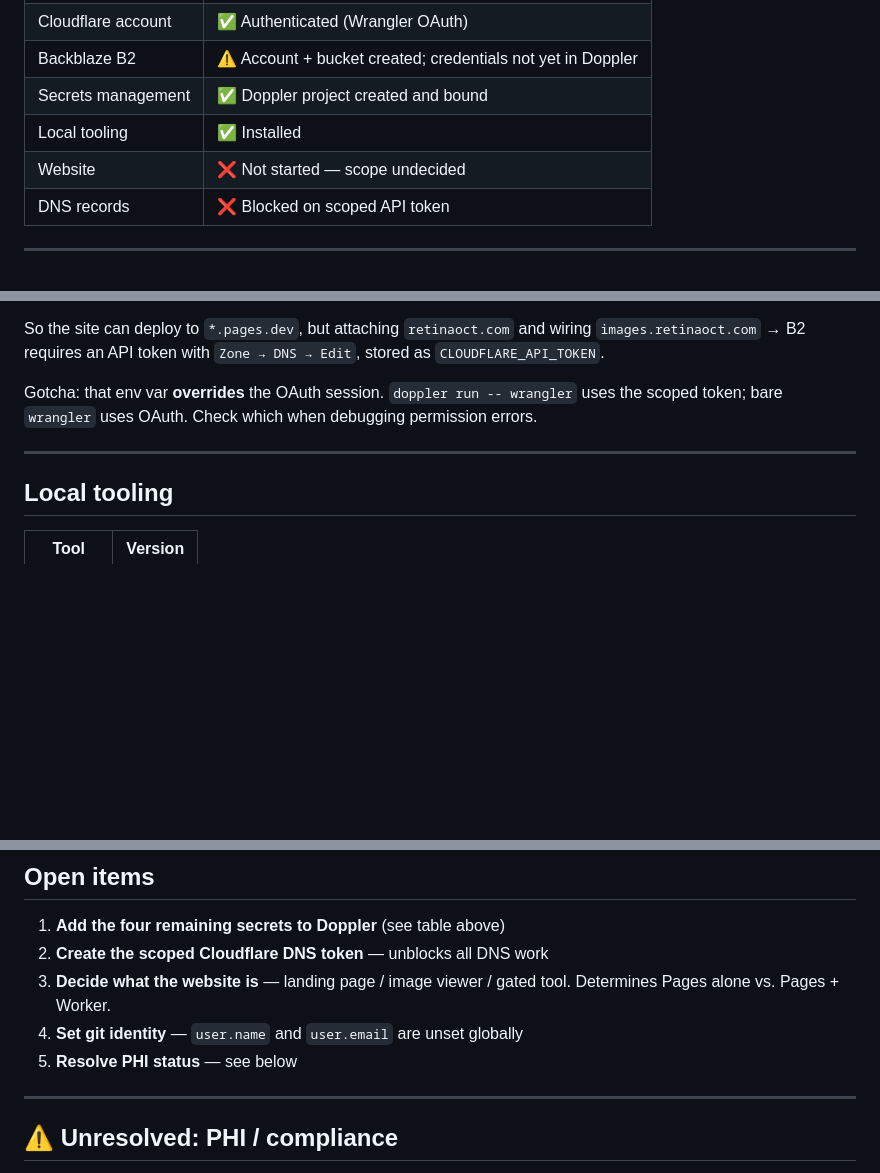
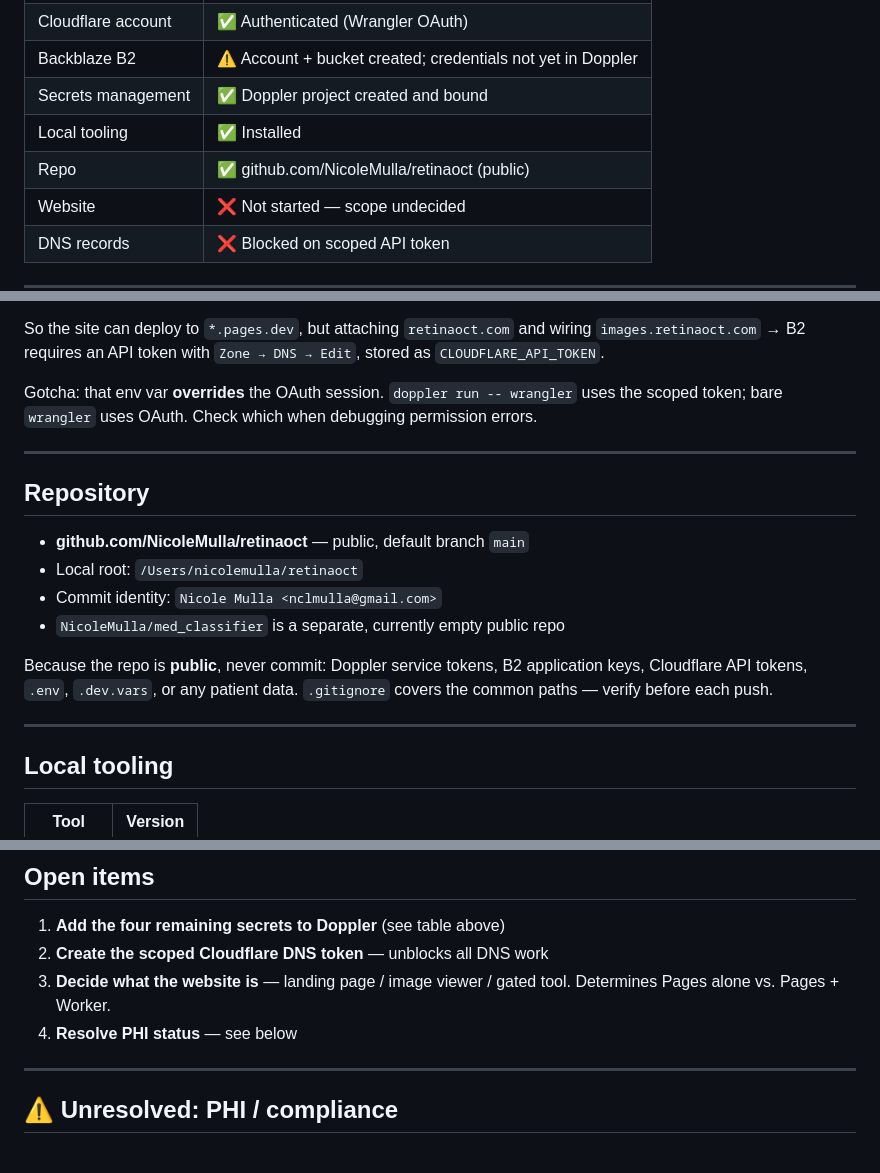
Before and after one commit to NicoleMulla/retinaoct, a Markdown page: SETUP.md, 3 parts joined by grey strips. Rendered like a GitHub page; blank space fills up the shorter version.

Commit message:
Record repository details in setup log
Adds repo section covering visibility, commit identity, and what must never
be committed to a public repo. Clears the resolved git-identity open item.

Co-Authored-By: Claude Opus 5 (1M context) <noreply@anthropic.com>

```diff
--- a/SETUP.md
+++ b/SETUP.md
@@ -14,6 +14,7 @@ Last updated: 2026-09-19
 | Backblaze B2 | ⚠️ Account + bucket created; credentials not yet in Doppler |
 | Secrets management | ✅ Doppler project created and bound |
 | Local tooling | ✅ Installed |
+| Repo | ✅ github.com/NicoleMulla/retinaoct (public) |
 | Website | ❌ Not started — scope undecided |
 | DNS records | ❌ Blocked on scoped API token |
 
@@ -106,6 +107,19 @@ permission errors.
 
 ---
 
+## Repository
+
+- **github.com/NicoleMulla/retinaoct** — public, default branch `main`
+- Local root: `/Users/nicolemulla/retinaoct`
+- Commit identity: `Nicole Mulla <nclmulla@gmail.com>`
+- `NicoleMulla/med_classifier` is a separate, currently empty public repo
+
+Because the repo is **public**, never commit: Doppler service tokens, B2
+application keys, Cloudflare API tokens, `.env`, `.dev.vars`, or any patient
+data. `.gitignore` covers the common paths — verify before each push.
+
+---
+
 ## Local tooling
 
 | Tool | Version |
@@ -140,8 +154,7 @@ doppler run -- wrangler pages deploy ./dist                # deploy site
 2. **Create the scoped Cloudflare DNS token** — unblocks all DNS work
 3. **Decide what the website is** — landing page / image viewer / gated tool.
    Determines Pages alone vs. Pages + Worker.
-4. **Set git identity** — `user.name` and `user.email` are unset globally
-5. **Resolve PHI status** — see below
+4. **Resolve PHI status** — see below
 
 ---
 
```
